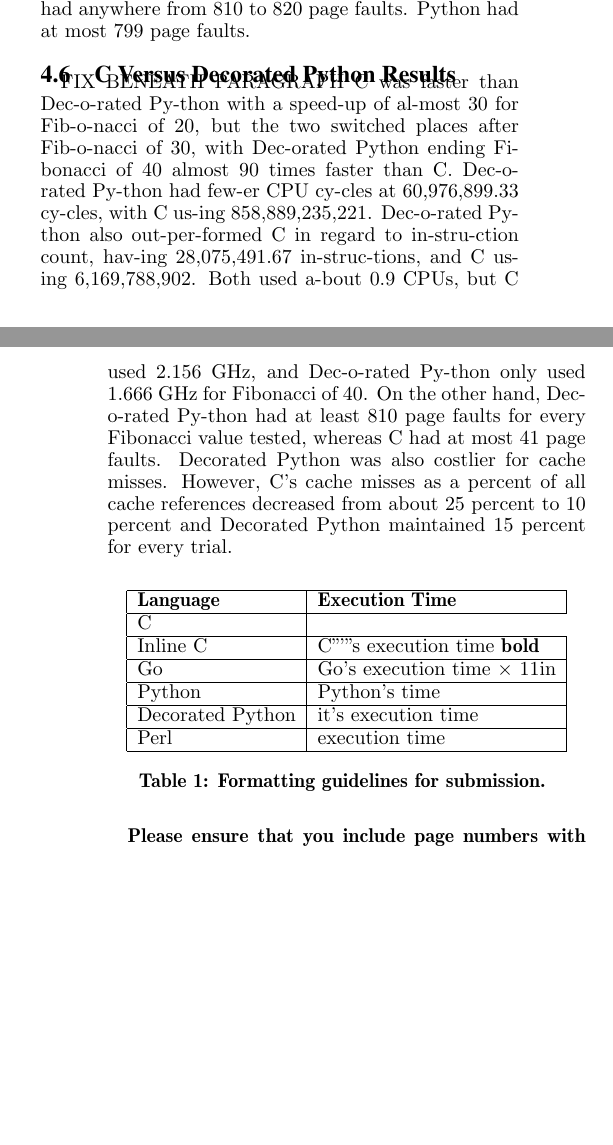
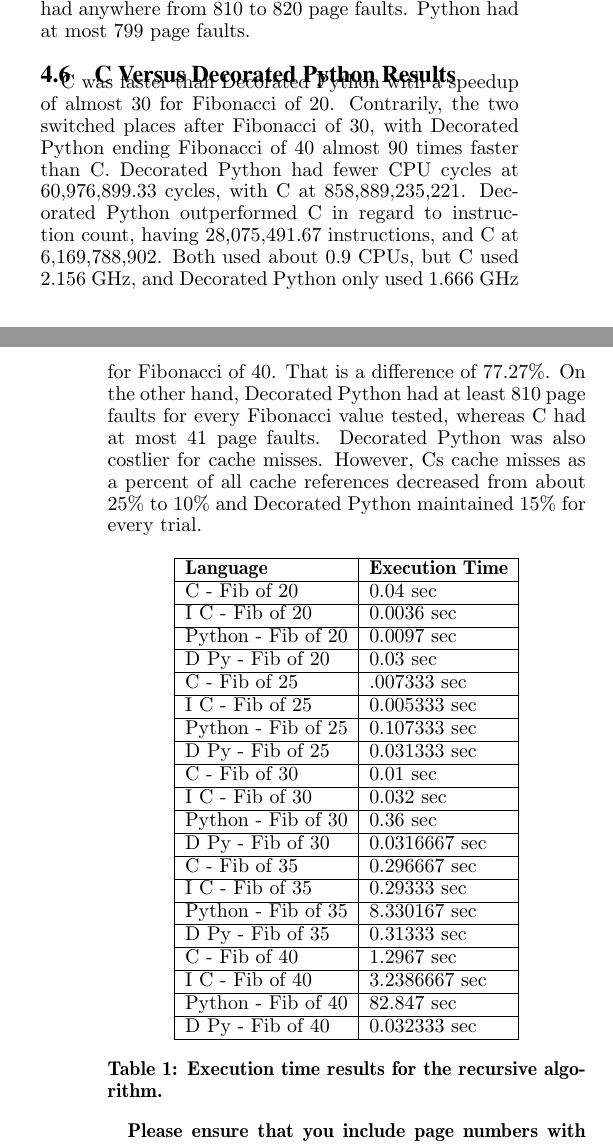
Before and after one commit to sicoyle/Research, a LaTeX paper (hpca24-latex-template/main.tex): two parts of the columns of pages 3 and 4 of 5, joined at a grey line, cut so that both start at the same text, the shorter picture padded with empty space. Compiled offline with pdfLaTeX.

Commit message:
Worked on table

```diff
--- a/hpca24-latex-template/main.tex
+++ b/hpca24-latex-template/main.tex
@@ -29,7 +29,7 @@
 }
 
 %%%%%%%%%%%---SETME-----%%%%%%%%%%%%%
-\title{Resource and Runtime Efficiency for Multi Alorithmic Fibonacci Algorithm}
+\title{Resource and Runtime Efficiency for Multi Algorithmic Fibonacci Algorithm}
 \author{}
 %%%%%%%%%%%%%%%%%%%%%%%%%%%%%%%%%%%%
 
@@ -118,8 +118,7 @@ C remained under 1 millisecond for all Fibonacci numbers tested, but inline C we
 Python took longer for its task clock rates than that of Decorated Python with Fib of 40 being 91871.376 milliseconds for Python, and about 36 milliseconds for Decorated Python. Decorated Python used far fewer CPU cycles with its highest number of CPU cycles at 60976899.33 and Python at 132,298,225,415 cycles for Fibonacci of 40. Decorated Python also used far fewer instructions and had a smaller clock rate. Decorated Python executed 28,075,491.67 instructions. Python executed 251,140,228,546 instructions, which is 89.45\% more instructions for Python. In terms of memory access, Decorated Python was costlier because of its large amount of page faults. However, decorated Python significantly improved its cache misses from Python. For Fibonacci of 40, Python had 42,700,000 cache misses and Decorated Python had 274,928 cache misses. Decorated Python maintained about 270,000 cache misses for all Fibonacci values tested, yet Python increased exponentially up from 269,000 cache misses up to 427,000 cache misses. It is also interesting to note that Python had a continual decline down to almost 0\% for its cache misses as a percent of all cache references; Decorated Python remained constant at 15\% for Fibonacci values of 20 through 100. Python overall had a continual decline down to almost 0\% for its cache misses as a percent of the total cache references, whereas Decorated Python remained constant at 15\% for Fibonacci of 20 through Fibonacci of 100. Python took longer for its task clock rates than that of decorated Python with Fibonacci of 40 being 91,871.376 milliseconds for Python, and about 36 milliseconds for Decorated Python. Decorated Python used fewer CPU cycles with its highest at 60,976,899.33 CPU cycles, and Python\'s highest at 132,298,225,415 CPU cycles for Fibonacci of 40. With regard to memory access, Decorated Python was had a few more page faults than Python. Decorated Python had anywhere from 810 to 820 page faults. Python had at most 799 page faults.
 
 \subsection{C Versus Decorated Python Results}
-FIX BENEATH PARAGRAPH
-C was faster than Dec-o-rated Py-thon with a speed-up of al-most 30 for Fib-o-nacci of 20, but the two switched places after Fib-o-nacci of 30, with Dec-orated Python ending Fibonacci of 40 almost 90 times faster than C. Dec-o-rated Py-thon had few-er CPU cy-cles at 60,976,899.33 cy-cles, with C us-ing 858,889,235,221. Dec-o-rated Py-thon also out-per-formed C in regard to in-stru-ction count, hav-ing 28,075,491.67 in-struc-tions, and C us-ing 6,169,788,902. Both used a-bout 0.9 CPUs, but C used 2.156 GHz, and Dec-o-rated Py-thon only used 1.666 GHz for Fibonacci of 40. On the other hand, Dec-o-rated Py-thon had at least 810 page faults for every Fibonacci value tested, whereas C had at most 41 page faults. Decorated Python was also costlier for cache misses. However, C’s cache misses as a percent of all cache references decreased from about 25 percent to 10 percent and Decorated Python maintained 15 percent for every trial.
+C was faster than Decorated Python with a speedup of almost 30 for Fibonacci of 20. Contrarily, the two switched places after Fibonacci of 30, with Decorated Python ending Fibonacci of 40 almost 90 times faster than C. Decorated Python had fewer CPU cycles at 60,976,899.33 cycles, with C at 858,889,235,221. Decorated Python outperformed C in regard to instruction count, having 28,075,491.67 instructions, and C at 6,169,788,902. Both used about 0.9 CPUs, but C used 2.156 GHz, and Decorated Python only used 1.666 GHz for Fibonacci of 40. That is a difference of 77.27\%. On the other hand, Decorated Python had at least 810 page faults for every Fibonacci value tested, whereas C had at most 41 page faults. Decorated Python was also costlier for cache misses. However, Cs cache misses as a percent of all cache references decreased from about 25\% to 10\% and Decorated Python maintained 15\% for every trial.
 
 \begin{scriptsize}
 \begin{table}[h!]
@@ -128,20 +127,48 @@ C was faster than Dec-o-rated Py-thon with a speed-up of al-most 30 for Fib-o-na
     \hline
     \textbf{Language} & \textbf{Execution Time}\\
     \hline
-    C \\
+    C - Fib of 20 & 0.04 sec\\
     \hline
-    Inline C & C"'"s execution time {\bf bold}\\
+	I C - Fib of 20 & 0.0036 sec\\
+	\hline
+    Python - Fib of 20 & 0.0097 sec\\
     \hline
-    Go & Go's execution time $\times$ 11in\\
+    D Py - Fib of 20 & 0.03 sec\\
     \hline
-    Python & Python's time\\
+    C - Fib of 25 & .007333 sec\\
     \hline
-    Decorated Python & it's execution time\\
+	I C - Fib of 25 & 0.005333 sec\\
+	\hline
+	Python - Fib of 25 & 0.107333 sec\\
+	\hline
+    D Py - Fib of 25 & 0.031333 sec\\
     \hline
-    Perl & execution time\\
+    C - Fib of 30 & 0.01 sec\\
+	\hline
+	I C - Fib of 30 & 0.032 sec\\
+	\hline
+	Python - Fib of 30 & 0.36 sec\\
+	\hline
+	D Py - Fib of 30 & 0.0316667 sec\\
+	\hline
+	C - Fib of 35 & 0.296667 sec\\
+	\hline
+	I C - Fib of 35 & 0.29333 sec\\
+	\hline
+	Python - Fib of 35 & 8.330167 sec\\
+	\hline
+	D Py - Fib of 35 & 0.31333 sec\\
+	\hline
+	C - Fib of 40 & 1.2967 sec\\
+	\hline
+	I C - Fib of 40 & 3.2386667 sec\\
+	\hline
+	Python - Fib of 40 & 82.847 sec\\
+	\hline
+	D Py - Fib of 40 & 0.032333 sec\\
     \hline
   \end{tabular}
-  \caption{Formatting guidelines for submission. }
+  \caption{Execution time results for the recursive algorithm.}
   \label{table:formatting}
 \end{table}
 \end{scriptsize}
```
Also changed, not shown: hpca24-latex-template/main.pdf.
